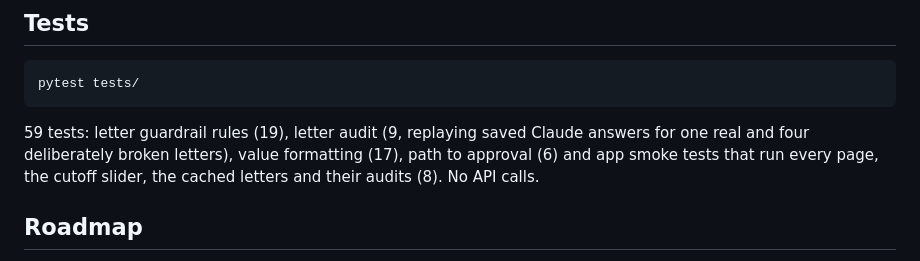
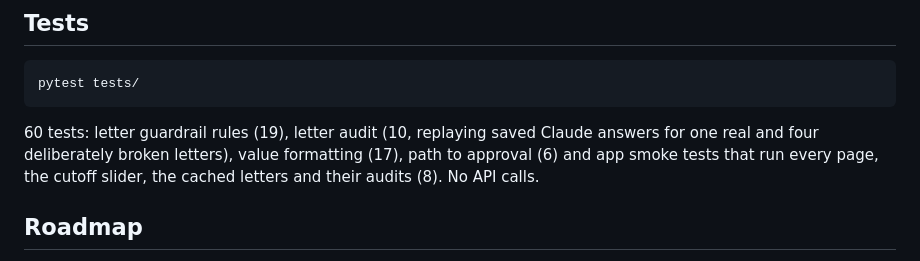
Before and after one commit to Funkchini/secondlook, a Markdown page: README.md, the part around the change. Rendered like a GitHub page.

````diff
--- a/README.md
+++ b/README.md
@@ -100,7 +100,7 @@ To rebuild the bundle after retraining (needs the full pipeline): `cd src && pyt
 pytest tests/
 ```
 
-59 tests: letter guardrail rules (19), letter audit (9, replaying saved Claude answers for one real and four deliberately broken letters), value formatting (17), path to approval (6) and app smoke tests that run every page, the cutoff slider, the cached letters and their audits (8). No API calls.
+60 tests: letter guardrail rules (19), letter audit (10, replaying saved Claude answers for one real and four deliberately broken letters), value formatting (17), path to approval (6) and app smoke tests that run every page, the cutoff slider, the cached letters and their audits (8). No API calls.
 
 ## Roadmap
 
````
Also changed, not shown: reports/figures/27_letter_tone.png, 4 other files.
